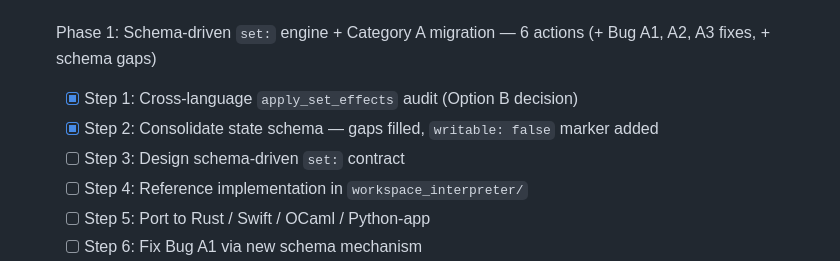
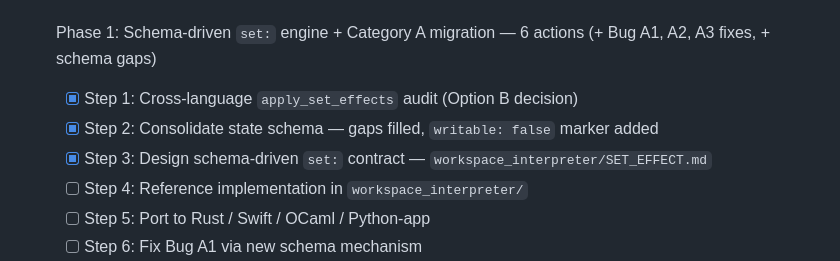
Before and after one commit to jyh/jas, a Markdown page: PLAN.md, the part around the change. Rendered like a GitHub page.

```diff
--- a/PLAN.md
+++ b/PLAN.md
@@ -411,7 +411,7 @@ inside `foreach:` for shape consistency. Not blocking.
 - [ ] Phase 1: Schema-driven `set:` engine + Category A migration — 6 actions (+ Bug A1, A2, A3 fixes, + schema gaps)
   - [x] Step 1: Cross-language `apply_set_effects` audit (Option B decision)
   - [x] Step 2: Consolidate state schema — gaps filled, `writable: false` marker added
-  - [ ] Step 3: Design schema-driven `set:` contract
+  - [x] Step 3: Design schema-driven `set:` contract — `workspace_interpreter/SET_EFFECT.md`
   - [ ] Step 4: Reference implementation in `workspace_interpreter/`
   - [ ] Step 5: Port to Rust / Swift / OCaml / Python-app
   - [ ] Step 6: Fix Bug A1 via new schema mechanism
```
Also changed, not shown: workspace_interpreter/SET_EFFECT.md (added, +497 -0 lines).
